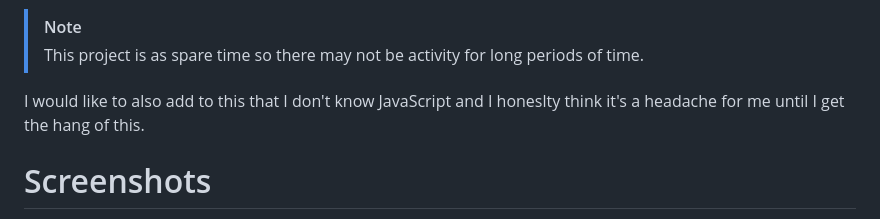
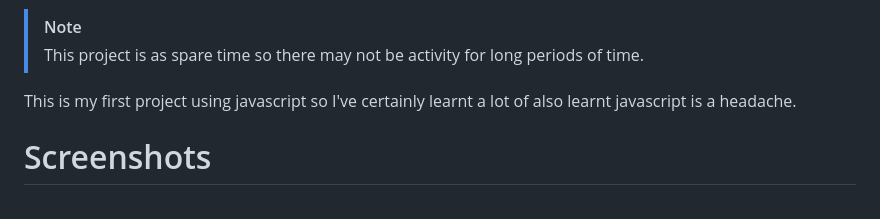
Before and after one commit to Jamster3000/cauldron20, a Markdown page: README.md, the part around the change. Drawn GitHub-style.

```diff
--- a/README.md
+++ b/README.md
@@ -24,7 +24,7 @@ See [wiki](https://github.com/Jamster3000/cauldron20/wiki) for more in depth ins
 > [!NOTE]
 > This project is as spare time so there may not be activity for long periods of time.
 
-I would like to also add to this that I don't know JavaScript and I honeslty think it's a headache for me until I get the hang of this.
+This is my first project using javascript so I've certainly learnt a lot of also learnt javascript is a headache.
 
 # Screenshots
 Character Creation
```
